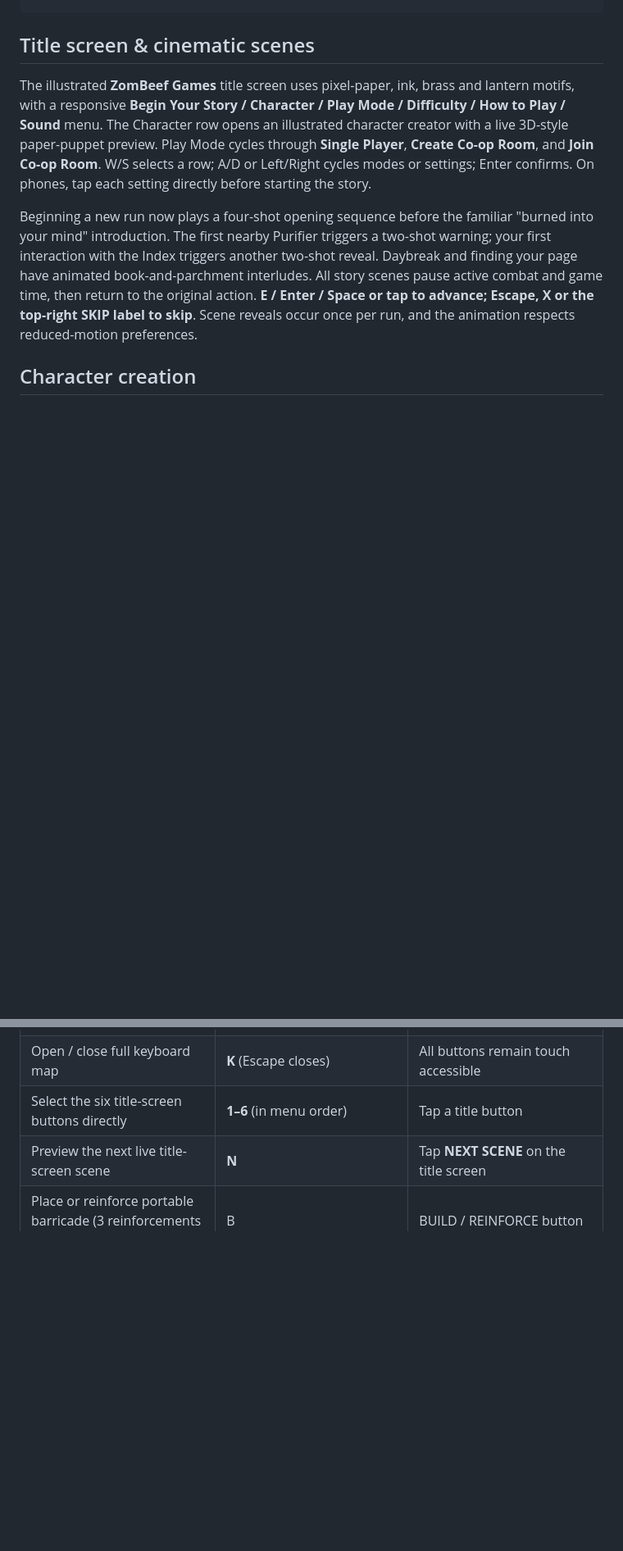
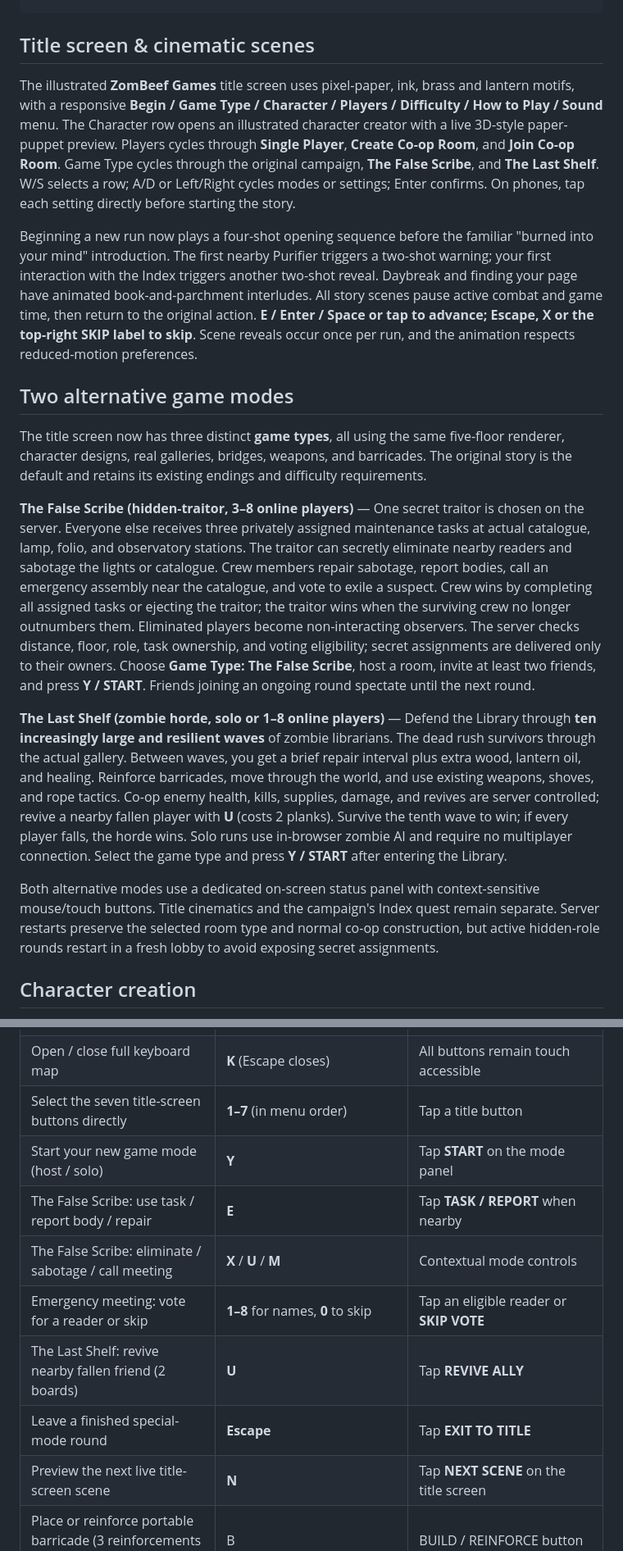
Before and after one commit to ZomBeefGames/archive-of-madness, a Markdown page: README.md, 2 parts joined by grey strips. Shown at 82% size. Rendered like a GitHub page; blank space fills up the shorter version.

Commit message:
Document new deduction and ten-wave zombie game modes, objectives, solo/co-op requirements and controls

```diff
--- a/README.md
+++ b/README.md
@@ -17,9 +17,19 @@ python3 -m http.server 8000
 
 ## Title screen & cinematic scenes
 
-The illustrated **ZomBeef Games** title screen uses pixel-paper, ink, brass and lantern motifs, with a responsive **Begin Your Story / Character / Play Mode / Difficulty / How to Play / Sound** menu. The Character row opens an illustrated character creator with a live 3D-style paper-puppet preview. Play Mode cycles through **Single Player**, **Create Co-op Room**, and **Join Co-op Room**. W/S selects a row; A/D or Left/Right cycles modes or settings; Enter confirms. On phones, tap each setting directly before starting the story.
+The illustrated **ZomBeef Games** title screen uses pixel-paper, ink, brass and lantern motifs, with a responsive **Begin / Game Type / Character / Players / Difficulty / How to Play / Sound** menu. The Character row opens an illustrated character creator with a live 3D-style paper-puppet preview. Players cycles through **Single Player**, **Create Co-op Room**, and **Join Co-op Room**. Game Type cycles through the original campaign, **The False Scribe**, and **The Last Shelf**. W/S selects a row; A/D or Left/Right cycles modes or settings; Enter confirms. On phones, tap each setting directly before starting the story.
 
 Beginning a new run now plays a four-shot opening sequence before the familiar "burned into your mind" introduction. The first nearby Purifier triggers a two-shot warning; your first interaction with the Index triggers another two-shot reveal. Daybreak and finding your page have animated book-and-parchment interludes. All story scenes pause active combat and game time, then return to the original action. **E / Enter / Space or tap to advance; Escape, X or the top-right SKIP label to skip**. Scene reveals occur once per run, and the animation respects reduced-motion preferences.
+
+## Two alternative game modes
+
+The title screen now has three distinct **game types**, all using the same five-floor renderer, character designs, real galleries, bridges, weapons, and barricades. The original story is the default and retains its existing endings and difficulty requirements.
+
+**The False Scribe (hidden-traitor, 3–8 online players)** — One secret traitor is chosen on the server. Everyone else receives three privately assigned maintenance tasks at actual catalogue, lamp, folio, and observatory stations. The traitor can secretly eliminate nearby readers and sabotage the lights or catalogue. Crew members repair sabotage, report bodies, call an emergency assembly near the catalogue, and vote to exile a suspect. Crew wins by completing all assigned tasks or ejecting the traitor; the traitor wins when the surviving crew no longer outnumbers them. Eliminated players become non-interacting observers. The server checks distance, floor, role, task ownership, and voting eligibility; secret assignments are delivered only to their owners. Choose **Game Type: The False Scribe**, host a room, invite at least two friends, and press **Y / START**. Friends joining an ongoing round spectate until the next round.
+
+**The Last Shelf (zombie horde, solo or 1–8 online players)** — Defend the Library through **ten increasingly large and resilient waves** of zombie librarians. The dead rush survivors through the actual gallery. Between waves, you get a brief repair interval plus extra wood, lantern oil, and healing. Reinforce barricades, move through the world, and use existing weapons, shoves, and rope tactics. Co-op enemy health, kills, supplies, damage, and revives are server controlled; revive a nearby fallen player with **U** (costs 2 planks). Survive the tenth wave to win; if every player falls, the horde wins. Solo runs use in-browser zombie AI and require no multiplayer connection. Select the game type and press **Y / START** after entering the Library.
+
+Both alternative modes use a dedicated on-screen status panel with context-sensitive mouse/touch buttons. Title cinematics and the campaign's Index quest remain separate. Server restarts preserve the selected room type and normal co-op construction, but active hidden-role rounds restart in a fresh lobby to avoid exposing secret assignments.
 
 ## Character creation
 
@@ -84,7 +94,13 @@ Both solo games and co-op sessions use the same interactions. An indestructible
 | Throw someone farther, possibly over a rail | **O** | Tap **THROW PERSON** when within reach |
 | Tie a nearby person or body to a railing; untie a hanging body | **H** | Tap **HANG WITH ROPE** / **RELEASE THE ROPE** |
 | Open / close full keyboard map | **K** (Escape closes) | All buttons remain touch accessible |
-| Select the six title-screen buttons directly | **1–6** (in menu order) | Tap a title button |
+| Select the seven title-screen buttons directly | **1–7** (in menu order) | Tap a title button |
+| Start your new game mode (host / solo) | **Y** | Tap **START** on the mode panel |
+| The False Scribe: use task / report body / repair | **E** | Tap **TASK / REPORT** when nearby |
+| The False Scribe: eliminate / sabotage / call meeting | **X** / **U** / **M** | Contextual mode controls |
+| Emergency meeting: vote for a reader or skip | **1–8** for names, **0** to skip | Tap an eligible reader or **SKIP VOTE** |
+| The Last Shelf: revive nearby fallen friend (2 boards) | **U** | Tap **REVIVE ALLY** |
+| Leave a finished special-mode round | **Escape** | Tap **EXIT TO TITLE** |
 | Preview the next live title-screen scene | **N** | Tap **NEXT SCENE** on the title screen |
 | Place or reinforce portable barricade (3 reinforcements = indestructible) | B | BUILD / REINFORCE button |
 | Share multiplayer invite | C | Tap the CO-OP room panel |
```
